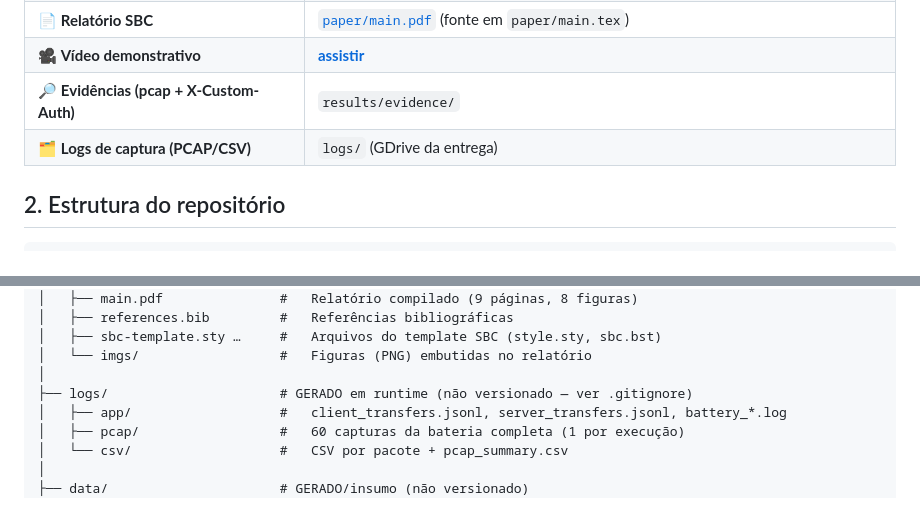
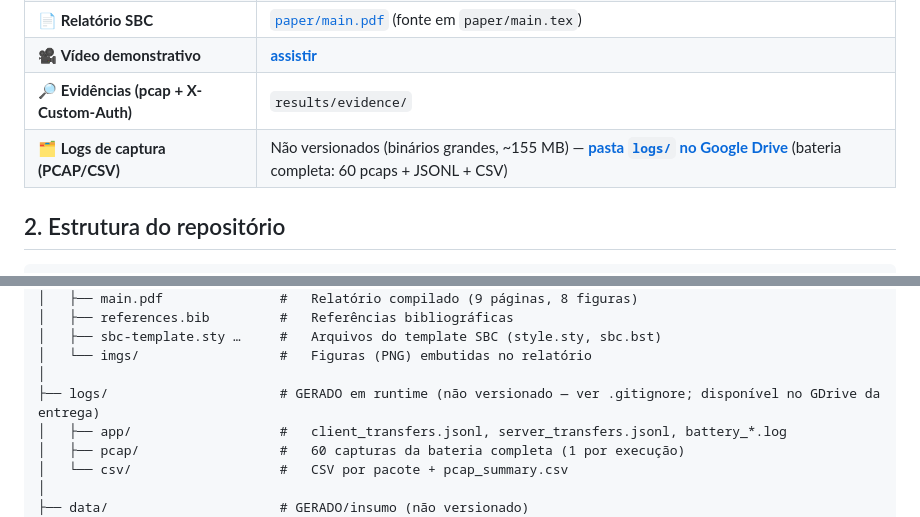
Before and after one commit to Anth0nYM/redes-de-computadores-dccmapi, a Markdown page: README.md, 2 parts joined by grey strips. Drawn GitHub-style.

Commit message:
docs(readme): add Google Drive link for full capture logs
Os logs/ (60 pcaps + JSONL + CSV, ~155 MB) não são versionados por
serem binários grandes. Aponta para a pasta no Google Drive, conforme
solicitado para análise posterior.

```diff
--- a/README.md
+++ b/README.md
@@ -46,7 +46,7 @@ ainda não foi iniciada.
 | 📄 **Relatório SBC** | [`paper/main.pdf`](paper/main.pdf) (fonte em `paper/main.tex`) |
 | 🎥 **Vídeo demonstrativo** | **[assistir](https://drive.google.com/<inserir-link-do-video>)**|
 | 🔎 **Evidências (pcap + X-Custom-Auth)** | `results/evidence/` |
-| 🗂️ **Logs de captura (PCAP/CSV)** | `logs/` (GDrive da entrega) |
+| 🗂️ **Logs de captura (PCAP/CSV)** | Não versionados (binários grandes, ~155 MB) — **[pasta `logs/` no Google Drive](https://drive.google.com/drive/folders/12sBrG_SSxHayG23rZKkMgdw7EalQI_ml?usp=sharing)** (bateria completa: 60 pcaps + JSONL + CSV) |
 
 ## 2. Estrutura do repositório
 
@@ -101,7 +101,7 @@ redes_doutorado/
 │   ├── sbc-template.sty …     #   Arquivos do template SBC (style.sty, sbc.bst)
 │   └── imgs/                  #   Figuras (PNG) embutidas no relatório
 │
-├── logs/                      # GERADO em runtime (não versionado — ver .gitignore)
+├── logs/                      # GERADO em runtime (não versionado — ver .gitignore; disponível no GDrive da entrega)
 │   ├── app/                   #   client_transfers.jsonl, server_transfers.jsonl, battery_*.log
 │   ├── pcap/                  #   60 capturas da bateria completa (1 por execução)
 │   └── csv/                   #   CSV por pacote + pcap_summary.csv
```
